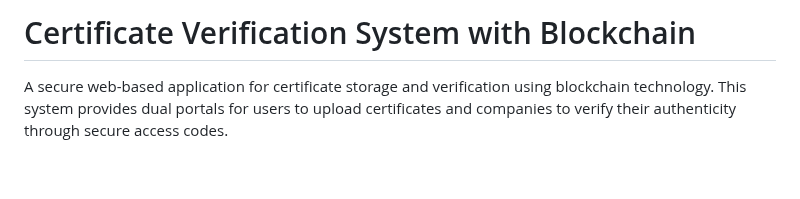
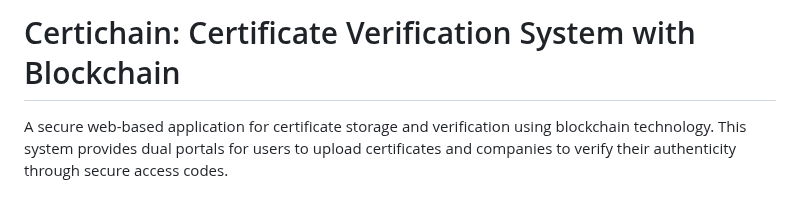
Before and after one commit to VivekRai08/CertiChain, a Markdown page: README.md, the part around the change. Drawn GitHub-style; blank space fills up the shorter version.

```diff
--- a/README.md
+++ b/README.md
@@ -1,4 +1,4 @@
-# Certificate Verification System with Blockchain
+# Certichain: Certificate Verification System with Blockchain
 
 A secure web-based application for certificate storage and verification using blockchain technology. This system provides dual portals for users to upload certificates and companies to verify their authenticity through secure access codes.
 
```
